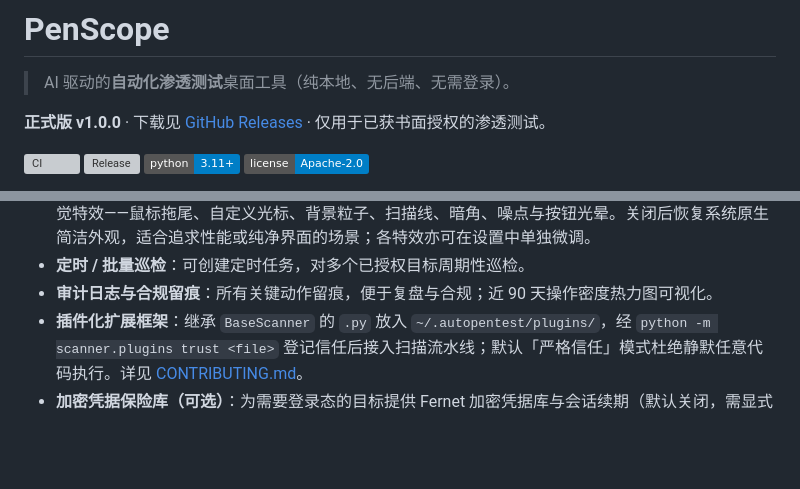
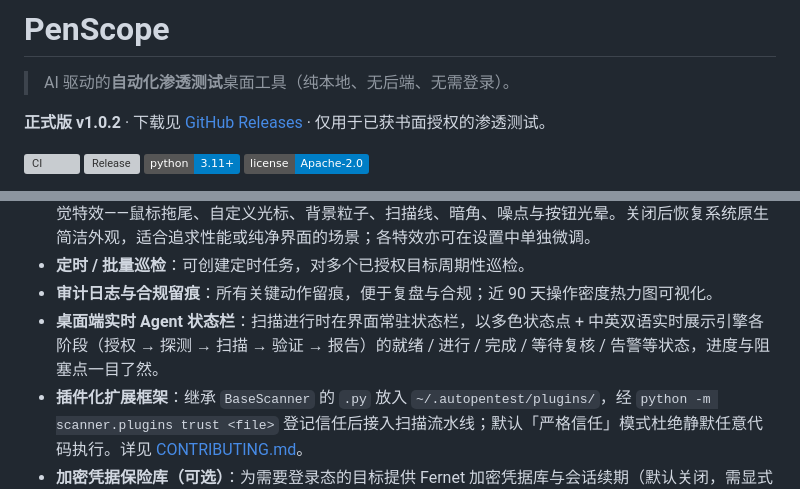
Before and after one commit to wanlqx/PenScope, a Markdown page: README.md, 2 parts joined by grey strips. Rendered like a GitHub page; badges without logos; blank space fills up the shorter version; grey boxes are pictures that could not be loaded.

Commit message:
docs(autoloop): 修正 README 版本徽标 1.0.0->1.0.2 并补桌面 Agent 状态栏特性条目

```diff
--- a/README.md
+++ b/README.md
@@ -2,7 +2,7 @@
 
 > AI 驱动的**自动化渗透测试**桌面工具（纯本地、无后端、无需登录）。
 
-**正式版 v1.0.0** · 下载见 [GitHub Releases](../../releases) · 仅用于已获书面授权的渗透测试。
+**正式版 v1.0.2** · 下载见 [GitHub Releases](../../releases) · 仅用于已获书面授权的渗透测试。
 
 [![CI](https://github.com/wanlqx/PenScope/actions/workflows/ci.yml/badge.svg)](https://github.com/wanlqx/PenScope/actions/workflows/ci.yml)
 [![Release](https://img.shields.io/github/v/release/wanlqx/PenScope?label=release)](https://github.com/wanlqx/PenScope/releases)
@@ -35,6 +35,7 @@ PenScope 是一款面向安全测试人员 / 授权渗透测试场景的桌面
 - **视觉效果可自主开关（新增）**：提供统一的「视觉效果」总开关，可一键开启 / 关闭所有动态与静态视觉特效——鼠标拖尾、自定义光标、背景粒子、扫描线、暗角、噪点与按钮光晕。关闭后恢复系统原生简洁外观，适合追求性能或纯净界面的场景；各特效亦可在设置中单独微调。
 - **定时 / 批量巡检**：可创建定时任务，对多个已授权目标周期性巡检。
 - **审计日志与合规留痕**：所有关键动作留痕，便于复盘与合规；近 90 天操作密度热力图可视化。
+- **桌面端实时 Agent 状态栏**：扫描进行时在界面常驻状态栏，以多色状态点 + 中英双语实时展示引擎各阶段（授权 → 探测 → 扫描 → 验证 → 报告）的就绪 / 进行 / 完成 / 等待复核 / 告警等状态，进度与阻塞点一目了然。
 - **插件化扩展框架**：继承 `BaseScanner` 的 `.py` 放入 `~/.autopentest/plugins/`，经 `python -m scanner.plugins trust <file>` 登记信任后接入扫描流水线；默认「严格信任」模式杜绝静默任意代码执行。详见 [CONTRIBUTING.md](CONTRIBUTING.md)。
 - **加密凭据保险库（可选）**：为需要登录态的目标提供 Fernet 加密凭据库与会话续期（默认关闭，需显式开启并二次确认），前端只返回掩码，后端绝不回传明文密码。
 - **单文件分发**：打包为单个 `PenScope.exe`，双击即用，含系统托盘（关闭窗口最小化到托盘）。
```
